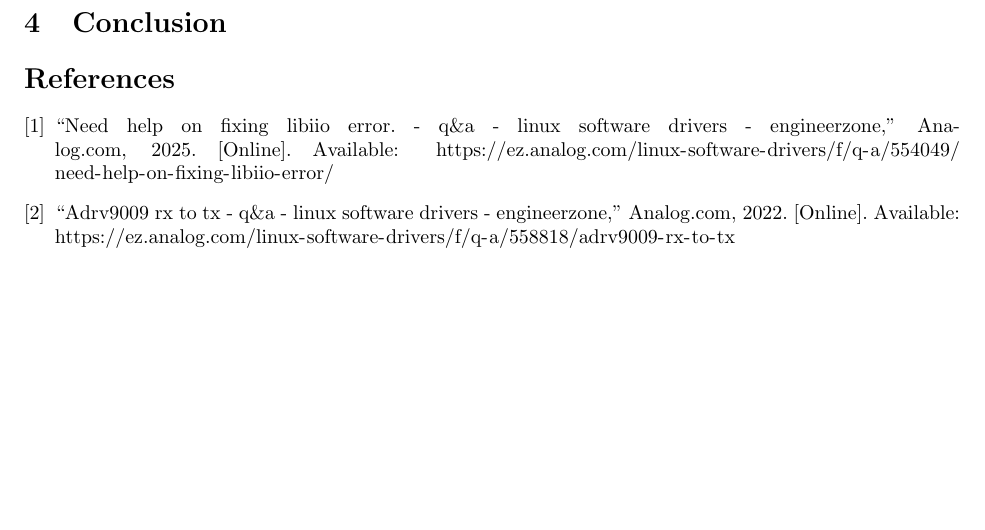
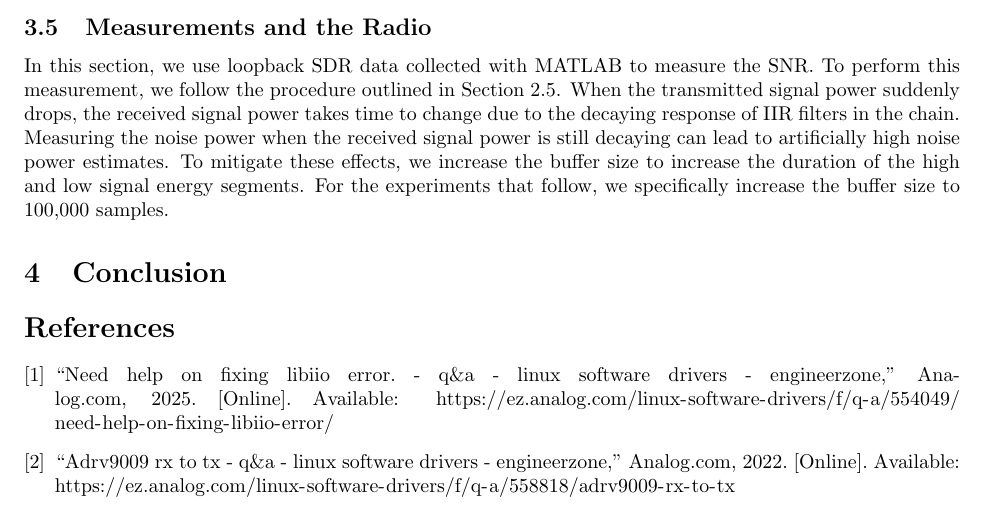
Before and after one commit to osowatzke/ECE_531_Labs, a LaTeX document (2/lab_report.tex): part of page 21 of 21, cut at the place of the change. Compiled offline with pdfLaTeX.

Commit message:
Adding intro to SNR measurements section

```diff
--- a/2/lab_report.tex
+++ b/2/lab_report.tex
@@ -440,6 +443,10 @@ In a similar manner to what was shown above, we confirm the updated sampling rat
 	\label{fig::iio_attr_confirm_sampling_rate}
 \end{figure}
 
+\subsection{Measurements and the Radio}
+
+In this section, we use loopback SDR data collected with MATLAB to measure the SNR. To perform this measurement, we follow the procedure outlined in Section \ref{section::snr_measurement}. When the transmitted signal power suddenly drops, the received signal power takes time to change due to the decaying response of IIR filters in the chain. Measuring the noise power when the received signal power is still decaying can lead to artificially high noise power estimates. To mitigate these effects, we increase the buffer size to increase the duration of the high and low signal energy segments. For the experiments that follow, we specifically increase the buffer size to 100,000 samples.
+
 \section{Conclusion}
 % Conclusions to the overall lab that discuss meaningful lessons learned and other takeaways from the assignment. (Important)
 
```
Also changed, not shown: 2/lab_report.tex (3 more changed lines).
